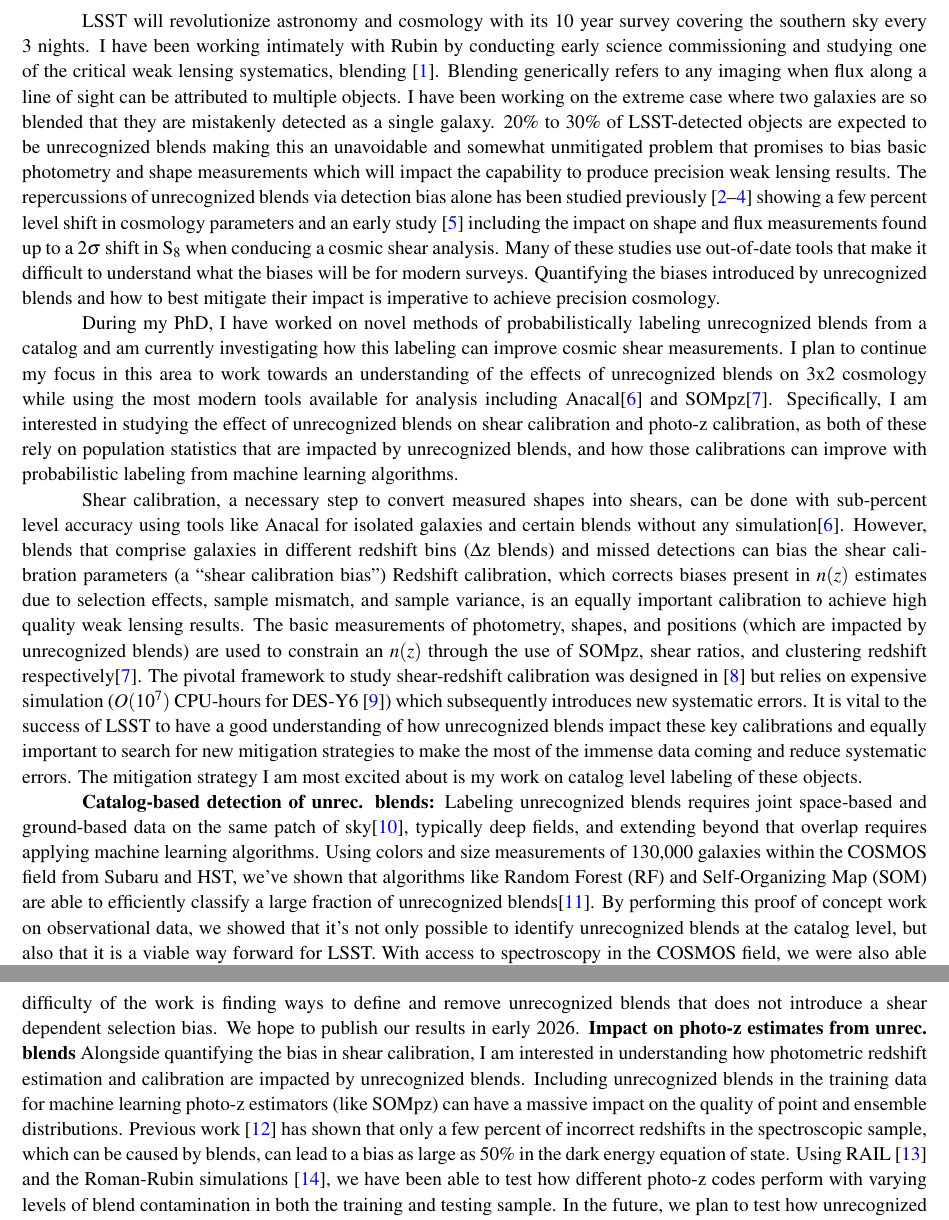
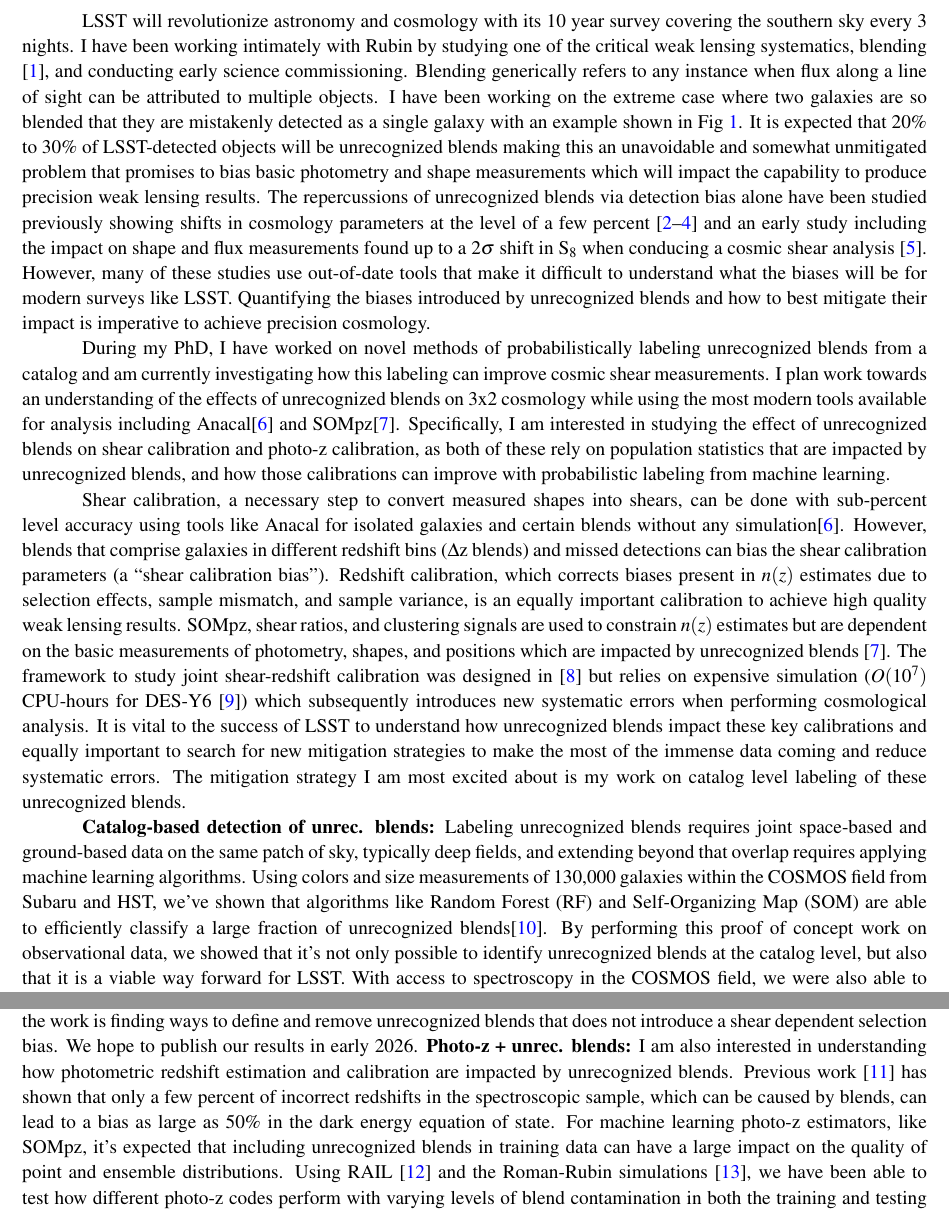
Before and after one commit to pecom/Postdoc-Application, a LaTeX document (main.tex): two parts of pages 1 and 2 of 3, joined at a grey line, cut so that both start at the same text. Compiled offline with pdfLaTeX.

Commit message:
reworded sentences

```diff
--- a/main.tex
+++ b/main.tex
@@ -51,28 +51,31 @@
 
 \begin{document}
 \indent \indent LSST will revolutionize astronomy and cosmology with its 10 year survey covering the southern sky every 3 nights.
-I have been working intimately with Rubin by conducting early science commissioning and studying one of the critical weak lensing systematics, blending \cite{mandelbaum_2018}.
-Blending generically refers to any imaging when flux along a line of sight can be attributed to multiple objects.
-I have been working on the extreme case where two galaxies are so blended that they are mistakenly detected as a single galaxy.
-20\% to 30\% of LSST-detected objects are expected to be unrecognized blends making this an unavoidable and somewhat unmitigated problem that promises to bias basic photometry and shape measurements which will impact the capability to produce precision weak lensing results.
-The repercussions of unrecognized blends via detection bias alone has been studied previously \cite{ben_clustering, blends_2011, kidsblends_2025} showing a few percent level shift in cosmology parameters and an early study \cite{erfan} including the impact on shape and flux measurements found up to a 2$\sigma$ shift in S$_8$ when conducing a cosmic shear analysis.
-Many of these studies use out-of-date tools that make it difficult to understand what the biases will be for modern surveys.
+I have been working intimately with Rubin by studying one of the critical weak lensing systematics, blending \cite{mandelbaum_2018}, and conducting early science commissioning.
+Blending generically refers to any instance when flux along a line of sight can be attributed to multiple objects.
+I have been working on the extreme case where two galaxies are so blended that they are mistakenly detected as a single galaxy with an example shown in Fig~\ref{fig:plot}.
+It is expected that 20\% to 30\% of LSST-detected objects will be unrecognized blends making this an unavoidable and somewhat unmitigated problem that promises to bias basic photometry and shape measurements which will impact the capability to produce precision weak lensing results.
+% 20\% to 30\% of LSST-detected objects are expected to be unrecognized blends making this an unavoidable and somewhat unmitigated problem that promises to bias basic photometry and shape measurements which will impact the capability to produce precision weak lensing results.
+The repercussions of unrecognized blends via detection bias alone have been studied previously showing shifts in cosmology parameters at the level of a few percent \cite{ben_clustering, blends_2011, kidsblends_2025}  and an early study including the impact on shape and flux measurements found up to a 2$\sigma$ shift in S$_8$ when conducing a cosmic shear analysis \cite{erfan}.
+However, many of these studies use out-of-date tools that make it difficult to understand what the biases will be for modern surveys like LSST.
 Quantifying the biases introduced by unrecognized blends and how to best mitigate their impact is imperative to achieve precision cosmology.
 
 \indent \indent During my PhD, I have worked on novel methods of probabilistically labeling unrecognized blends from a catalog and am currently investigating how this labeling can improve cosmic shear measurements.
-I plan to continue my focus in this area to work towards an understanding of the effects of unrecognized blends on 3x2 cosmology while using the most modern tools available for analysis including Anacal\cite{anacal} and SOMpz\cite{sompz}.
-Specifically, I am interested in studying the effect of unrecognized blends on shear calibration and photo-z calibration, as both of these rely on population statistics that are impacted by unrecognized blends, and how those calibrations can improve with probabilistic labeling from machine learning algorithms.
+I plan work towards an understanding of the effects of unrecognized blends on 3x2 cosmology while using the most modern tools available for analysis including Anacal\cite{anacal} and SOMpz\cite{sompz}.
+% I plan to continue my focus in this area to work towards an understanding of the effects of unrecognized blends on 3x2 cosmology while using the most modern tools available for analysis including Anacal\cite{anacal} and SOMpz\cite{sompz}.
+Specifically, I am interested in studying the effect of unrecognized blends on shear calibration and photo-z calibration, as both of these rely on population statistics that are impacted by unrecognized blends, and how those calibrations can improve with probabilistic labeling from machine learning.
 %\indent \indent Shear calibration, a necessary step to convert measured shapes into shears, can be done with sub-percent level accuracy using tools like Metadetect and Anacal for isolated galaxies and certain blends without any simulation without inducing a new selection bias.
 
 \indent \indent Shear calibration, a necessary step to convert measured shapes into shears, can be done with sub-percent level accuracy using tools like Anacal for isolated galaxies and certain blends without any simulation\cite{anacal}.
-However, blends that comprise galaxies in different redshift bins ($\Delta$z blends) and missed detections can bias the shear calibration parameters (a ``shear calibration bias'')
+However, blends that comprise galaxies in different redshift bins ($\Delta$z blends) and missed detections can bias the shear calibration parameters (a ``shear calibration bias'').
 Redshift calibration, which corrects biases present in $n(z)$ estimates due to selection effects, sample mismatch, and sample variance, is an equally important calibration to achieve high quality weak lensing results.
-The basic measurements of photometry, shapes, and positions (which are impacted by unrecognized blends) are used to constrain an $n(z)$ through the use of SOMpz, shear ratios, and clustering redshift respectively\cite{sompz}.
-The pivotal framework to study shear-redshift calibration was designed in \cite{maccrann} but relies on expensive simulation ($O(10^7)$ CPU-hours for DES-Y6 \cite{sid_desy6}) which subsequently introduces new systematic errors.
-It is vital to the success of LSST to have a good understanding of how unrecognized blends impact these key calibrations and equally important to search for new mitigation strategies to make the most of the immense data coming and reduce systematic errors.
-The mitigation strategy I am most excited about is my work on catalog level labeling of these objects.
+SOMpz, shear ratios, and clustering signals are used to constrain $n(z)$ estimates but are dependent on the basic measurements of photometry, shapes, and positions which are impacted by unrecognized blends \cite{sompz}.
+% The basic measurements of photometry, shapes, and positions (which are impacted by unrecognized blends) are used to constrain an $n(z)$ through the use of SOMpz, shear ratios, and clustering redshift respectively\cite{sompz}.
+The framework to study joint shear-redshift calibration was designed in \cite{maccrann} but relies on expensive simulation ($O(10^7)$ CPU-hours for DES-Y6 \cite{sid_desy6}) which subsequently introduces new systematic errors when performing cosmological analysis.
+It is vital to the success of LSST to understand how unrecognized blends impact these key calibrations and equally important to search for new mitigation strategies to make the most of the immense data coming and reduce systematic errors.
+The mitigation strategy I am most excited about is my work on catalog level labeling of these unrecognized blends.
 
-\indent \indent \textbf{Catalog-based detection of unrec. blends:} Labeling unrecognized blends requires joint space-based and ground-based data on the same patch of sky\cite{dawson}, typically deep fields, and extending beyond that overlap requires applying machine learning algorithms.
+\indent \indent \textbf{Catalog-based detection of unrec. blends:} Labeling unrecognized blends requires joint space-based and ground-based data on the same patch of sky, typically deep fields, and extending beyond that overlap requires applying machine learning algorithms.
 Using colors and size measurements of 130,000 galaxies within the COSMOS field from Subaru and HST, we've shown that algorithms like Random Forest (RF) and Self-Organizing Map (SOM) are able to efficiently classify a large fraction of unrecognized blends\cite{unrec_blends}.
 By performing this proof of concept work on observational data, we showed that it's not only possible to identify unrecognized blends at the catalog level, but also that it is a viable way forward for LSST.
 With access to spectroscopy in the COSMOS field, we were also able to study how unrecognized blends may help indirectly identify photo-z outliers.
@@ -84,9 +87,10 @@ Ideally, this could reduce shear calibration bias to acceptable levels for year
 While we have been focusing on Anacal, this methodology should also apply to Metadetect as it is also able to correct for selection bias.
 We have created several thousand image simulations ($\sim$2,000 deg$^2$) that mimic LSST conditions with varying amounts of shear applied allowing us to perform sanity checks and basic tests of removing unrecognized blends.
 The main difficulty of the work is finding ways to define and remove unrecognized blends that does not introduce a shear dependent selection bias.
-We hope to publish our results in early 2026. \textbf{Impact on photo-z estimates from unrec. blends} Alongside quantifying the bias in shear calibration, I am interested in understanding how photometric redshift estimation and calibration are impacted by unrecognized blends.
-Including unrecognized blends in the training data for machine learning photo-z estimators (like SOMpz) can have a massive impact on the quality of point and ensemble distributions.
+We hope to publish our results in early 2026. \textbf{Photo-z + unrec. blends:} I am also interested in understanding how photometric redshift estimation and calibration are impacted by unrecognized blends.
 Previous work \cite{cunha} has shown that only a few percent of incorrect redshifts in the spectroscopic sample, which can be caused by blends, can lead to a bias as large as 50\% in the dark energy equation of state.
+For machine learning photo-z estimators, like SOMpz, it's expected that including unrecognized blends in training data can have a large impact on the quality of point and ensemble distributions.
+%Including unrecognized blends in the training data for machine learning photo-z estimators (like SOMpz) can have a massive impact on the quality of point and ensemble distributions.
 Using RAIL \cite{RAIL} and the Roman-Rubin simulations \cite{roman_rubin}, we have been able to test how different photo-z codes perform with varying levels of blend contamination in both the training and testing sample.
 In the future, we plan to test how unrecognized blends (in training and testing sets) affect tomographic binning using SOMpz, as it is likely to be the $n(z)$ estimator for LSST cosmology.
 % Finally, we plan to validate our findings on observational data.
```
Also changed, not shown: main.tex (2 more changed lines).
